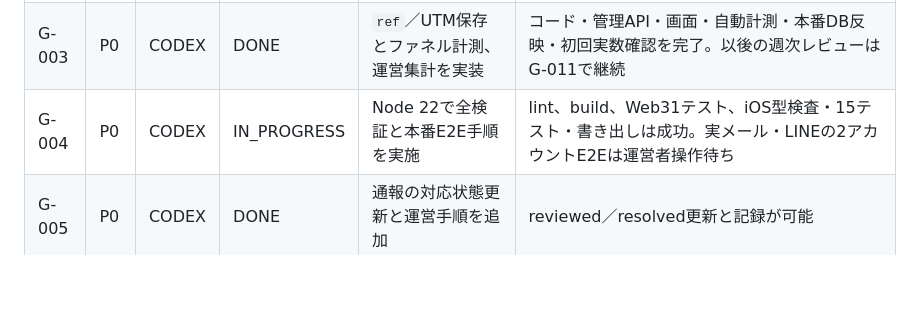
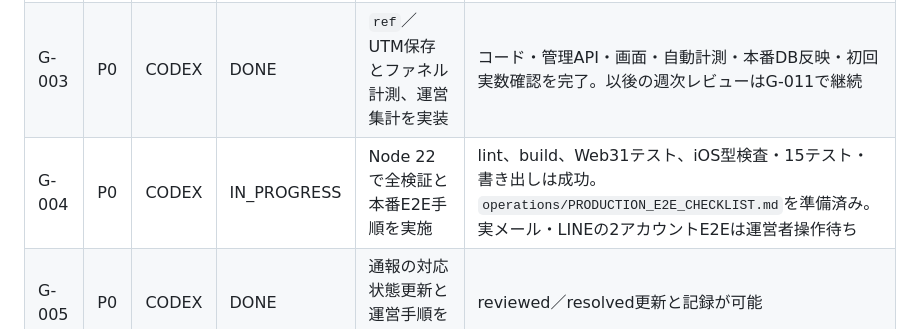
Before and after one commit to shunpei1130/setlog-match-web, a Markdown page: GROWTH_100_USERS.md, the part around the change. Rendered like a GitHub page; blank space fills up the shorter version.

Commit message:
Add production end-to-end checklist

```diff
--- a/GROWTH_100_USERS.md
+++ b/GROWTH_100_USERS.md
@@ -161,7 +161,7 @@
 | G-001 | P0 | CODEX | DONE | 週次イベント、キャンセル、判定時刻制御を実装 | コード・Web/iOS反映・自動テスト、Neon本番移行、Vercel本番反映を確認済み |
 | G-002 | P0 | CODEX | DONE | 利用規約・プライバシー・安全・問い合わせ・削除導線を実装 | 運営者名・問い合わせ先を含め、本番で閲覧可能 |
 | G-003 | P0 | CODEX | DONE | `ref`／UTM保存とファネル計測、運営集計を実装 | コード・管理API・画面・自動計測・本番DB反映・初回実数確認を完了。以後の週次レビューはG-011で継続 |
-| G-004 | P0 | CODEX | IN_PROGRESS | Node 22で全検証と本番E2E手順を実施 | lint、build、Web31テスト、iOS型検査・15テスト・書き出しは成功。実メール・LINEの2アカウントE2Eは運営者操作待ち |
+| G-004 | P0 | CODEX | IN_PROGRESS | Node 22で全検証と本番E2E手順を実施 | lint、build、Web31テスト、iOS型検査・15テスト・書き出しは成功。`operations/PRODUCTION_E2E_CHECKLIST.md`を準備済み。実メール・LINEの2アカウントE2Eは運営者操作待ち |
 | G-005 | P0 | CODEX | DONE | 通報の対応状態更新と運営手順を追加 | reviewed／resolved更新と記録が可能 |
 | G-006 | P0 | CODEX | DONE | 利用目的・希望条件と公平なペア運営を実装 | 友人／恋愛／どちらでもと本人指定条件を保存し、希望外ペアを作れない |
 | G-007 | P1 | CODEX | IN_PROGRESS | LINEリッチメニューを作成・設定 | 画像・3導線・計測URLの初回保存は完了。現行表示期間への再保存をLINE管理画面で実施する |
```
Also changed, not shown: operations/PRODUCTION_E2E_CHECKLIST.md (added, +74 -0 lines).
